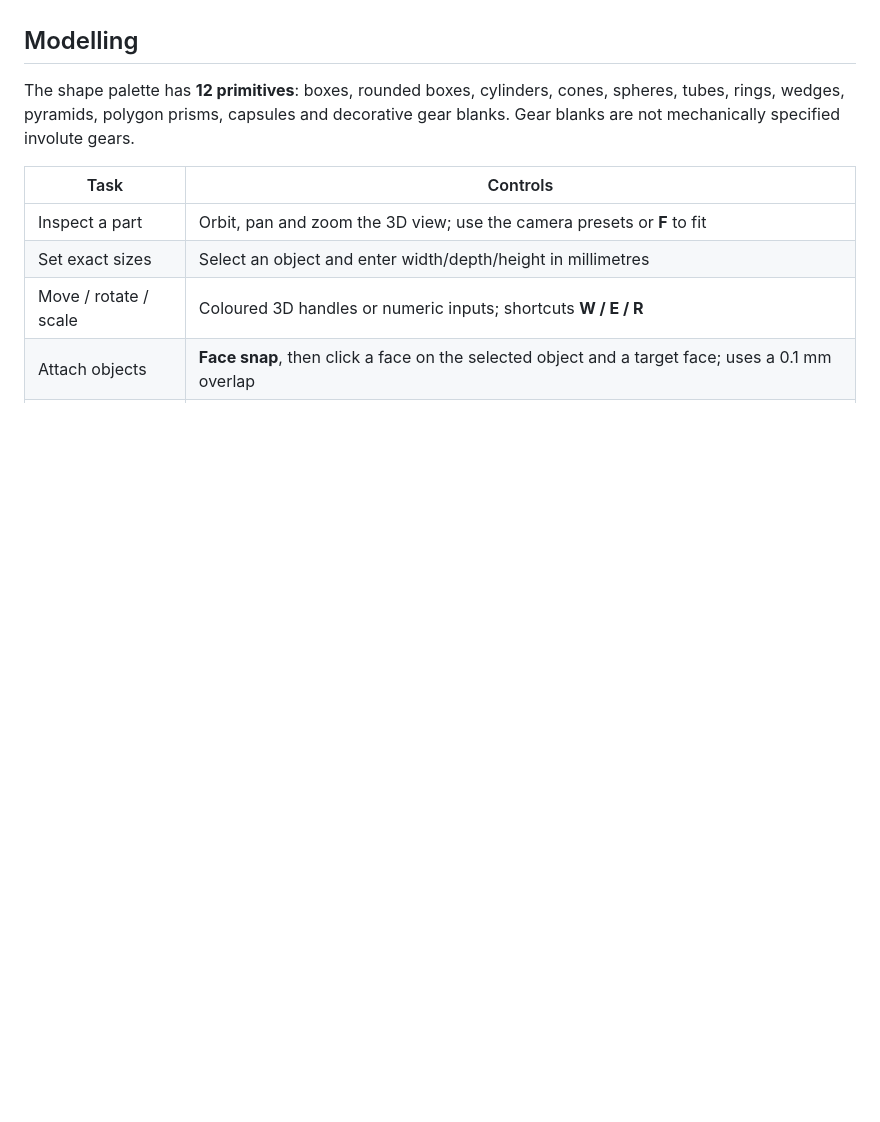
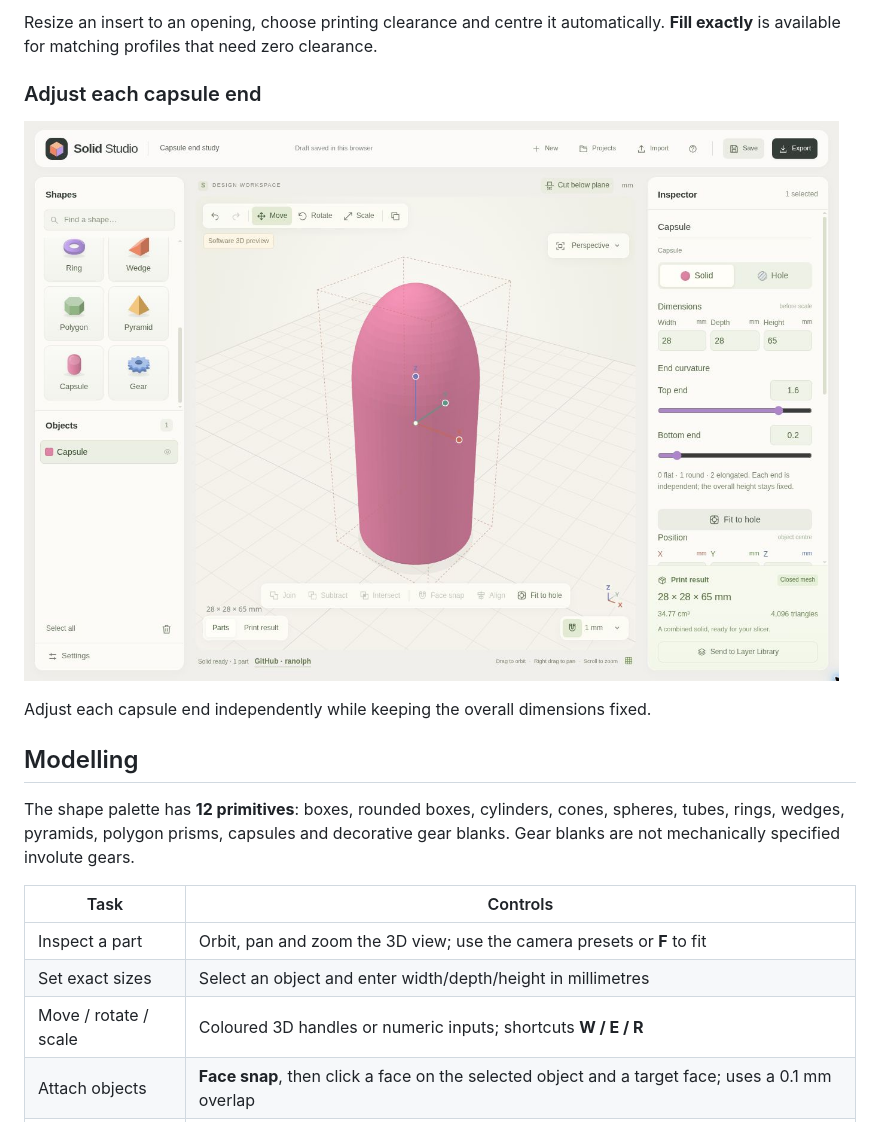
Before and after one commit to ranolph/solid-studio, a Markdown page: README.md, the part around one of its changes. Rendered like a GitHub page; pictures changed too: docs/screenshots/solid-studio-capsule-controls.jpg (added); blank space fills up the shorter version.

```diff
--- a/README.md
+++ b/README.md
@@ -6,3 +21,10 @@ A self-hosted browser workspace for building 3D-printable objects from editable
+Resize an insert to an opening, choose printing clearance and centre it automatically. **Fill exactly** is available for matching profiles that need zero clearance.
+
+### Adjust each capsule end
+
+![Capsule model with independently adjustable top and bottom curvature controls in the inspector.](docs/screenshots/solid-studio-capsule-controls.jpg)
+
+Adjust each capsule end independently while keeping the overall dimensions fixed.
 
 ## Modelling
 
```
Also changed, not shown: other parts of README.md (+15 -0 lines), docs/screenshots/solid-studio-fit-to-hole.jpg (added), docs/screenshots/solid-studio-workspace.jpg (added), 3 other files.
